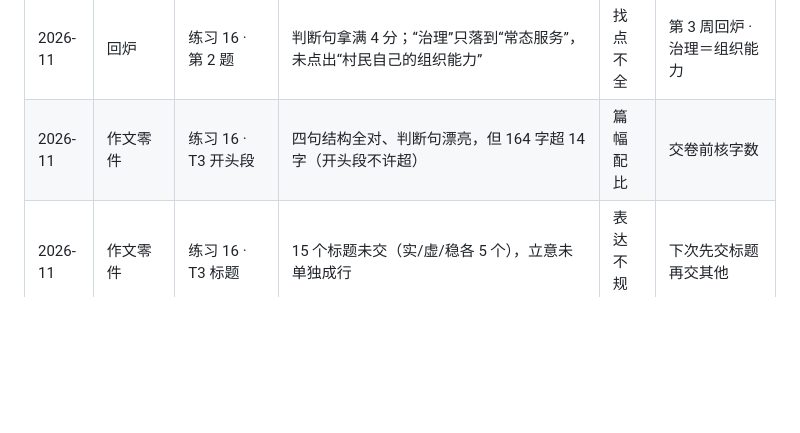
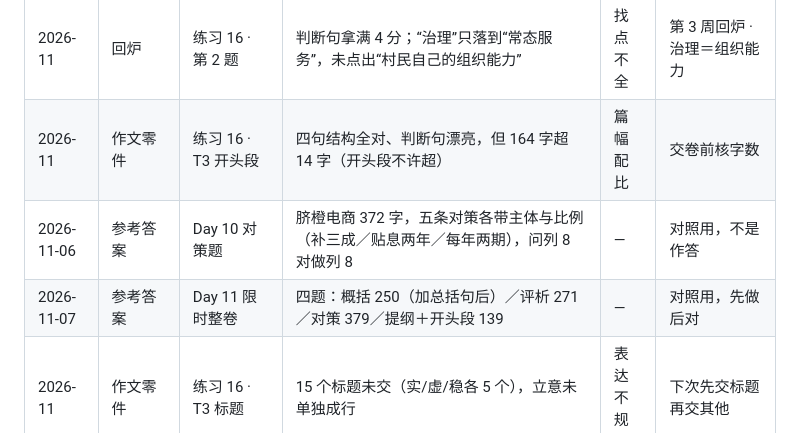
Before and after one commit to Medivhcrf/CivilServants, a Markdown page: skill/references/00-学习路线与进度.md, the part around the change. GitHub-like rendering; blank space fills up the shorter version.

Commit message:
docs: 已用题目表登记两份参考答案

```diff
--- a/skill/references/00-学习路线与进度.md
+++ b/skill/references/00-学习路线与进度.md
@@ -126,6 +126,8 @@
 | 2026-11 | 回炉 | 练习 16 · 第 1 题 | 总括句＋三条定性＋三条例证＋收尾全中（240 字），只扣 1 分（“政绩工程”比材料重） | 表达不规范 | 已过，保持 |
 | 2026-11 | 回炉 | 练习 16 · 第 2 题 | 判断句拿满 4 分；“治理”只落到“常态服务”，未点出“村民自己的组织能力” | 找点不全 | 第 3 周回炉 · 治理＝组织能力 |
 | 2026-11 | 作文零件 | 练习 16 · T3 开头段 | 四句结构全对、判断句漂亮，但 164 字超 14 字（开头段不许超） | 篇幅配比 | 交卷前核字数 |
+| 2026-11-06 | 参考答案 | Day 10 对策题 | 脐橙电商 372 字，五条对策各带主体与比例（补三成／贴息两年／每年两期），问列 8 对做列 8 | — | 对照用，不是作答 |
+| 2026-11-07 | 参考答案 | Day 11 限时整卷 | 四题：概括 250（加总括句后）／评析 271／对策 379／提纲＋开头段 139 | — | 对照用，先做后对 |
 | 2026-11 | 作文零件 | 练习 16 · T3 标题 | 15 个标题未交（实/虚/稳各 5 个），立意未单独成行 | 表达不规范 | 下次先交标题再交其他 |
 
 差距类型填：找点不全／归类错／审题错／表达不规范／篇幅配比／格式。
```
